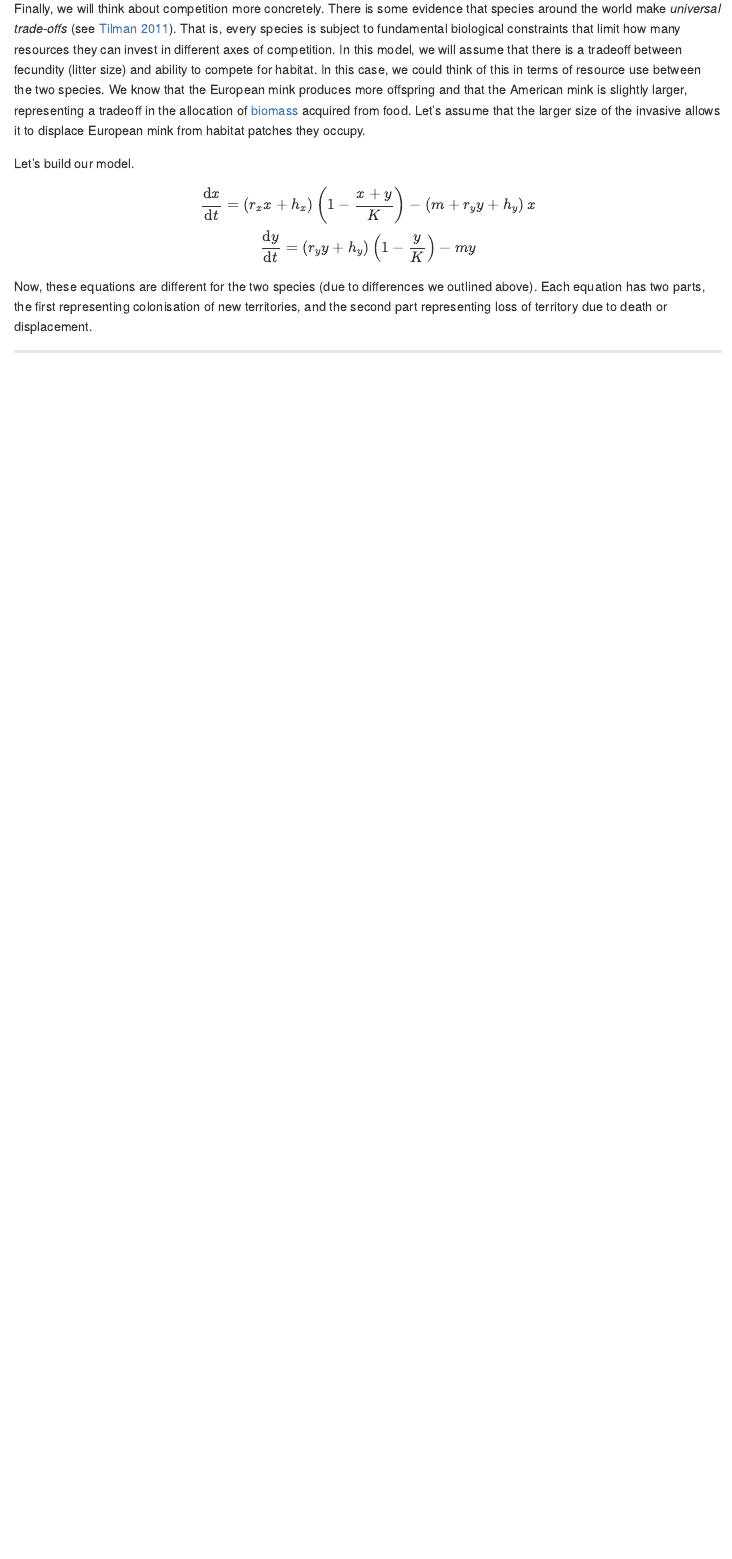
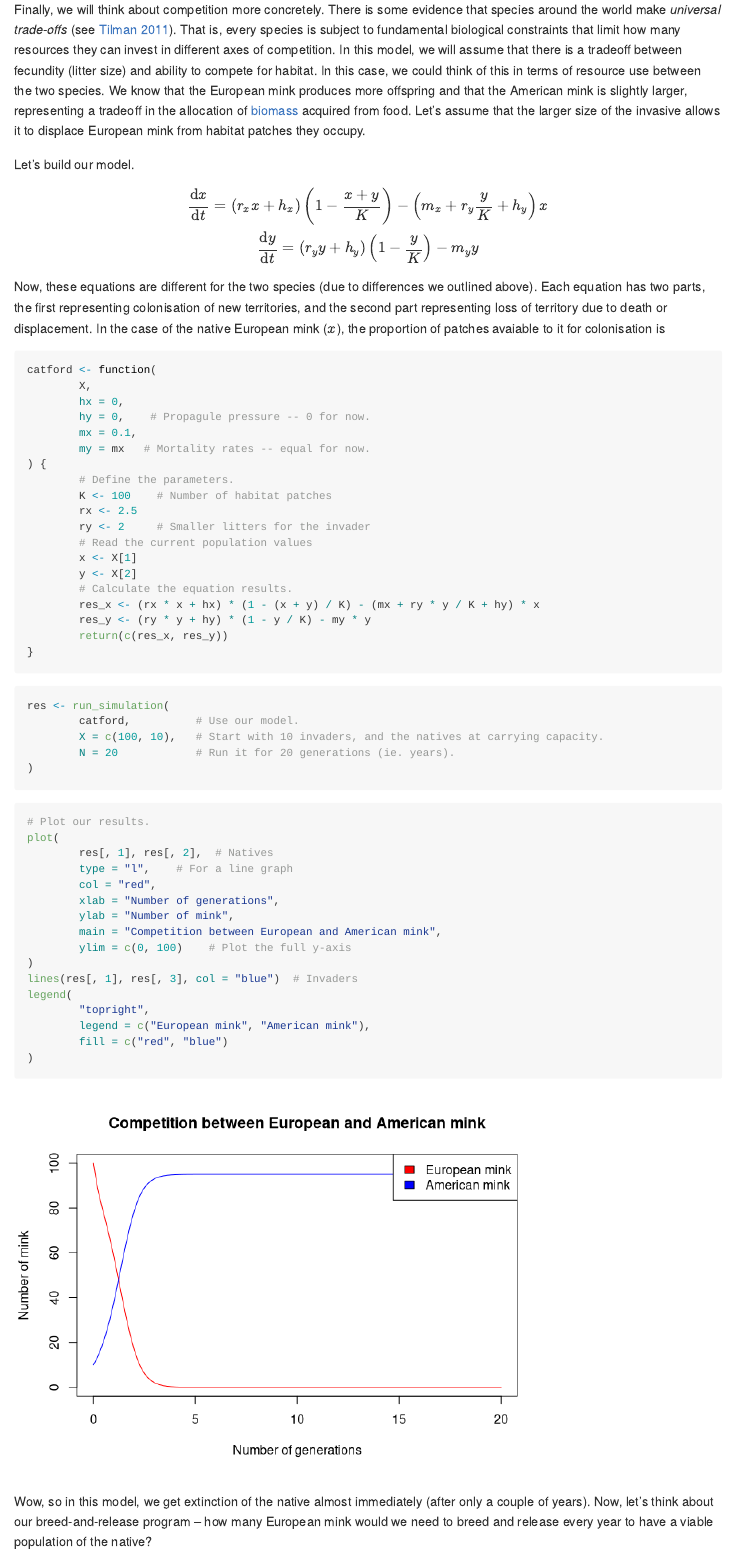
Before and after one commit to kokestu/invasive-species-fieldtrip, an R Markdown document (mink-invasion.rmd): the page in a window 1100 px wide, from 5850 px down before the commit and from 5900 px down after it, so that both start at the same text. Rendered offline with R 4.5, knitr and Pandoc, with nearby package versions.

Commit message:
done with my part

````diff
--- a/mink-invasion.rmd
+++ b/mink-invasion.rmd
@@ -268,10 +277,63 @@ $$
 \\
 \frac{\textrm{d}x}{\textrm{d}t} =
         \left( r_x x + h_x \right) \left( 1 - \frac{x + y}{K} \right) -
-        \left( m + r_y y + h_y \right) x \\
+        \left( m_x + r_y \frac{y}{K} + h_y \right) x \\
 \frac{\textrm{d}y}{\textrm{d}t} =
         \left( r_y y + h_y \right) \left( 1 - \frac{y}{K} \right) -
-        m y$$
+        m_y y$$
 
 Now, these equations are different for the two species (due to differences we outlined above). Each equation has two parts, the first
-representing colonisation of new territories, and the second part representing loss of territory due to death or displacement.
+representing colonisation of new territories, and the second part representing loss of territory due to death or displacement. In the case
+of the native European mink ($x$), the proportion of patches avaiable to it for colonisation is
+
+```{r}
+catford <- function(
+        X,
+        hx = 0,
+        hy = 0,    # Propagule pressure -- 0 for now.
+        mx = 0.1,
+        my = mx   # Mortality rates -- equal for now.
+) {
+        # Define the parameters.
+        K <- 100    # Number of habitat patches
+        rx <- 2.5
+        ry <- 2     # Smaller litters for the invader
+        # Read the current population values
+        x <- X[1]
+        y <- X[2]
+        # Calculate the equation results.
+        res_x <- (rx * x + hx) * (1 - (x + y) / K) - (mx + ry * y / K + hy) * x
+        res_y <- (ry * y + hy) * (1 - y / K) - my * y
+        return(c(res_x, res_y))
+}
+```
+
+```{r}
+res <- run_simulation(
+        catford,          # Use our model.
+        X = c(100, 10),   # Start with 10 invaders, and the natives at carrying capacity.
+        N = 20            # Run it for 20 generations (ie. years).
+)
+```
+
+```{r}
+# Plot our results.
+plot(
+        res[, 1], res[, 2],  # Natives
+        type = "l",    # For a line graph
+        col = "red",
+        xlab = "Number of generations",
+        ylab = "Number of mink",
+        main = "Competition between European and American mink",
+        ylim = c(0, 100)    # Plot the full y-axis
+)
+lines(res[, 1], res[, 3], col = "blue")  # Invaders
+legend(
+        "topright",
+        legend = c("European mink", "American mink"),
+        fill = c("red", "blue")
+)
+```
+
+Wow, so in this model, we get extinction of the native almost immediately (after only a couple of years). Now, let's think about our
+breed-and-release program -- how many European mink would we need to breed and release every year to have a viable population of the native?
````
Also changed, not shown: mink-invasion.html, mink-invasion.md, mink-invasion_files/figure-gfm/unnamed-chunk-11-1.png (added), mink-invasion_files/figure-gfm/unnamed-chunk-13-1.png (added), mink-invasion.rmd (68 more changed lines).
